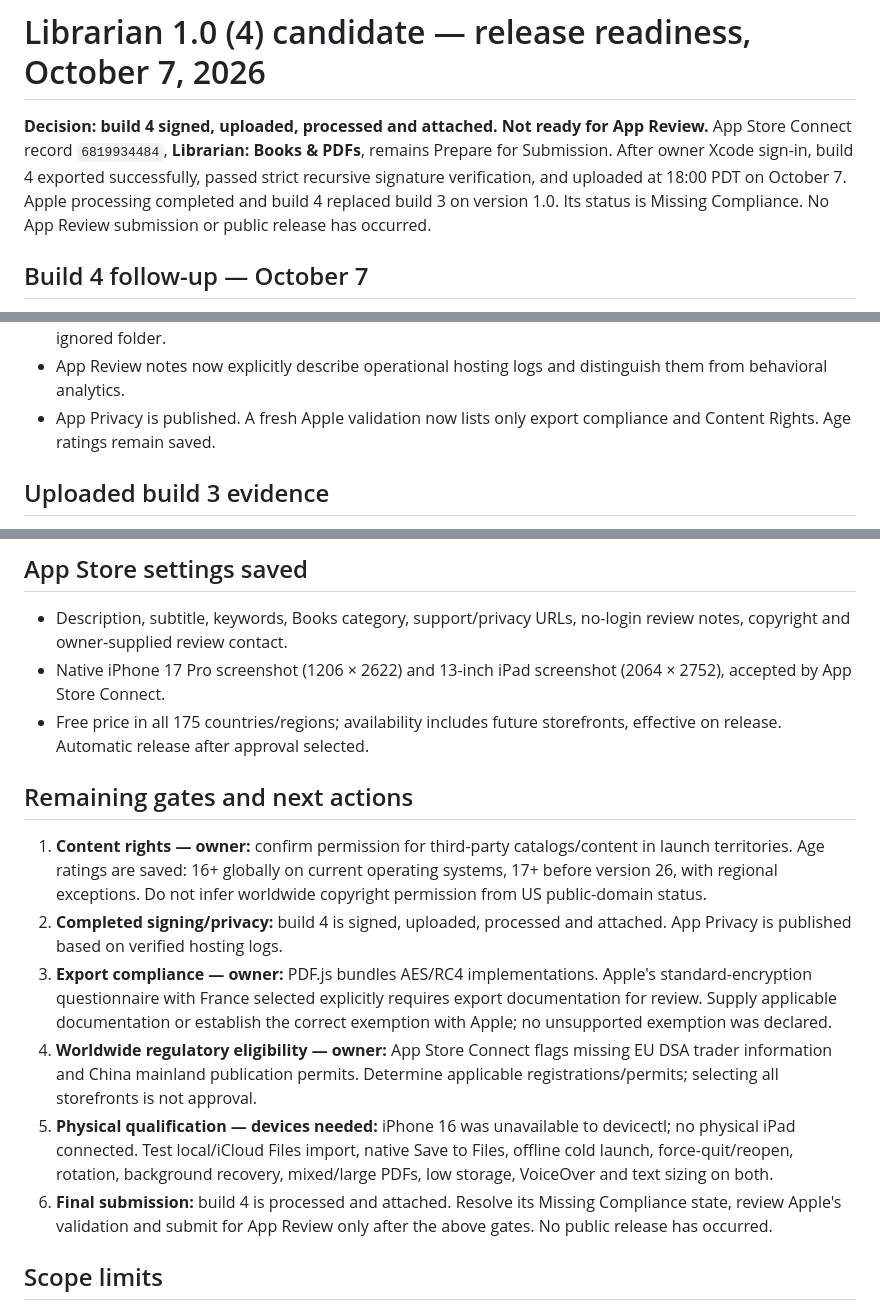
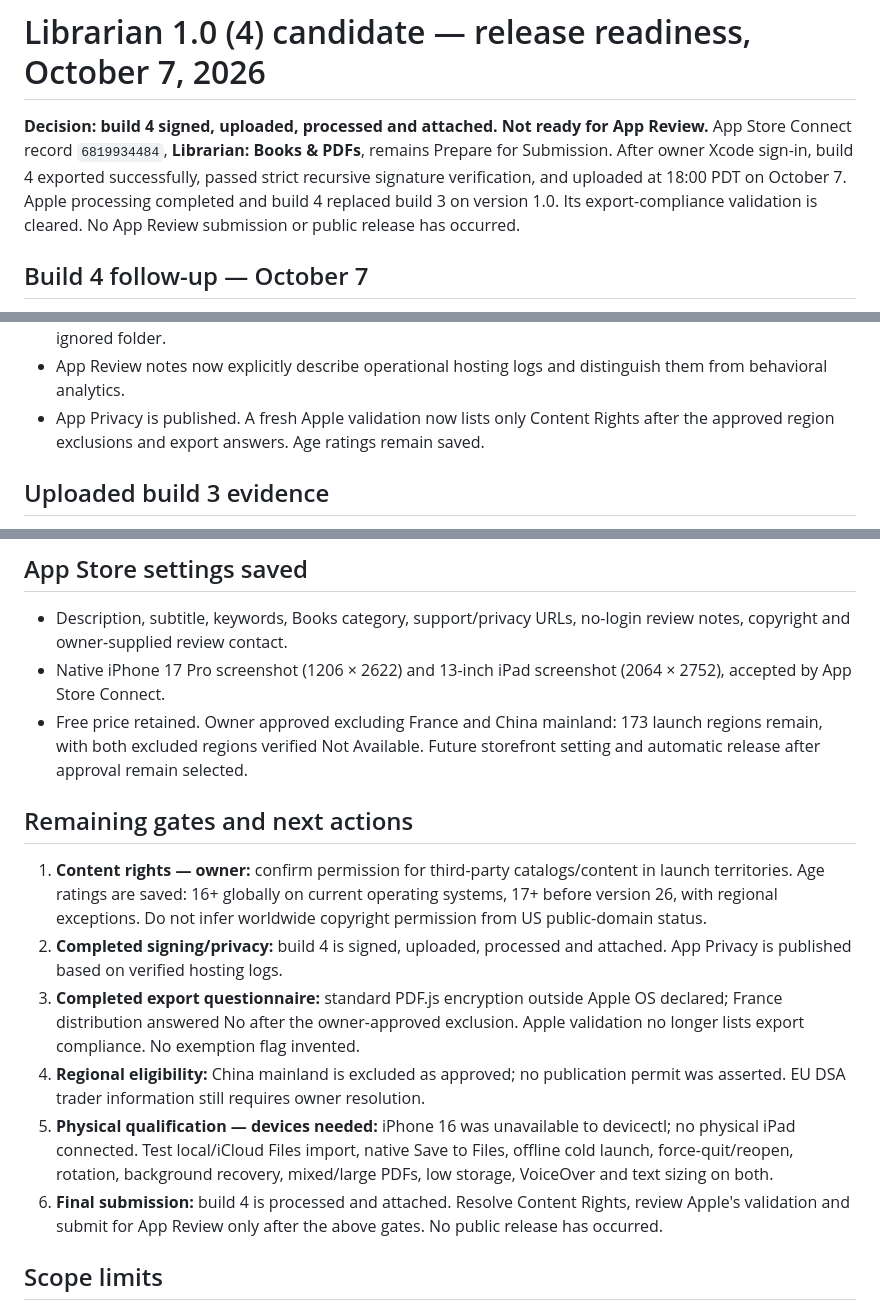
Before and after one commit to armonon/librarian, a Markdown page: docs/ios-release-readiness.md, 3 parts joined by grey strips. GitHub-like rendering.

```diff
--- a/docs/ios-release-readiness.md
+++ b/docs/ios-release-readiness.md
@@ -4,8 +4,8 @@
 App Store Connect record `6819934484`, **Librarian: Books & PDFs**, remains Prepare
 for Submission. After owner Xcode sign-in, build 4 exported successfully, passed
 strict recursive signature verification, and uploaded at 18:00 PDT on October 7.
-Apple processing completed and build 4 replaced build 3 on version 1.0. Its status
-is Missing Compliance. No App Review submission or public release has occurred.
+Apple processing completed and build 4 replaced build 3 on version 1.0. Its export-compliance
+validation is cleared. No App Review submission or public release has occurred.
 
 ## Build 4 follow-up — October 7
 
@@ -25,8 +25,9 @@ is Missing Compliance. No App Review submission or public release has occurred.
   logs remain in the ignored folder.
 - App Review notes now explicitly describe operational hosting logs and
   distinguish them from behavioral analytics.
-- App Privacy is published. A fresh Apple validation now lists only export
-  compliance and Content Rights. Age ratings remain saved.
+- App Privacy is published. A fresh Apple validation now lists only
+  Content Rights after the approved region exclusions and export answers.
+  Age ratings remain saved.
 
 ## Uploaded build 3 evidence
 
@@ -89,8 +90,9 @@ needs physical-device testing.
   review notes, copyright and owner-supplied review contact.
 - Native iPhone 17 Pro screenshot (1206 × 2622) and 13-inch iPad screenshot
   (2064 × 2752), accepted by App Store Connect.
-- Free price in all 175 countries/regions; availability includes future
-  storefronts, effective on release. Automatic release after approval selected.
+- Free price retained. Owner approved excluding France and China mainland:
+  173 launch regions remain, with both excluded regions verified Not Available.
+  Future storefront setting and automatic release after approval remain selected.
 
 ## Remaining gates and next actions
 
@@ -100,19 +102,16 @@ needs physical-device testing.
    Do not infer worldwide copyright permission from US public-domain status.
 2. **Completed signing/privacy:** build 4 is signed, uploaded, processed and
    attached. App Privacy is published based on verified hosting logs.
-3. **Export compliance — owner:** PDF.js bundles AES/RC4 implementations. Apple's
-   standard-encryption questionnaire with France selected explicitly requires
-   export documentation for review. Supply applicable documentation or establish
-   the correct exemption with Apple; no unsupported exemption was declared.
-4. **Worldwide regulatory eligibility — owner:** App Store Connect flags missing
-   EU DSA trader information and China mainland publication permits. Determine
-   applicable registrations/permits; selecting all storefronts is not approval.
+3. **Completed export questionnaire:** standard PDF.js encryption outside Apple
+   OS declared; France distribution answered No after the owner-approved exclusion.
+   Apple validation no longer lists export compliance. No exemption flag invented.
+4. **Regional eligibility:** China mainland is excluded as approved; no publication
+   permit was asserted. EU DSA trader information still requires owner resolution.
 5. **Physical qualification — devices needed:** iPhone 16 was unavailable to
    devicectl; no physical iPad connected. Test local/iCloud Files import, native
    Save to Files, offline cold launch, force-quit/reopen, rotation, background
    recovery, mixed/large PDFs, low storage, VoiceOver and text sizing on both.
-6. **Final submission:** build 4 is processed and attached. Resolve its Missing
-   Compliance state, review Apple's validation and submit for App Review only
+6. **Final submission:** build 4 is processed and attached. Resolve Content Rights, review Apple's validation and submit for App Review only
    after the above gates. No public release has occurred.
 
 ## Scope limits
```
Also changed, not shown: docs/app-store-declarations.md (+8 -8 lines), docs/app-store-metadata.md (+6 -1 lines).
